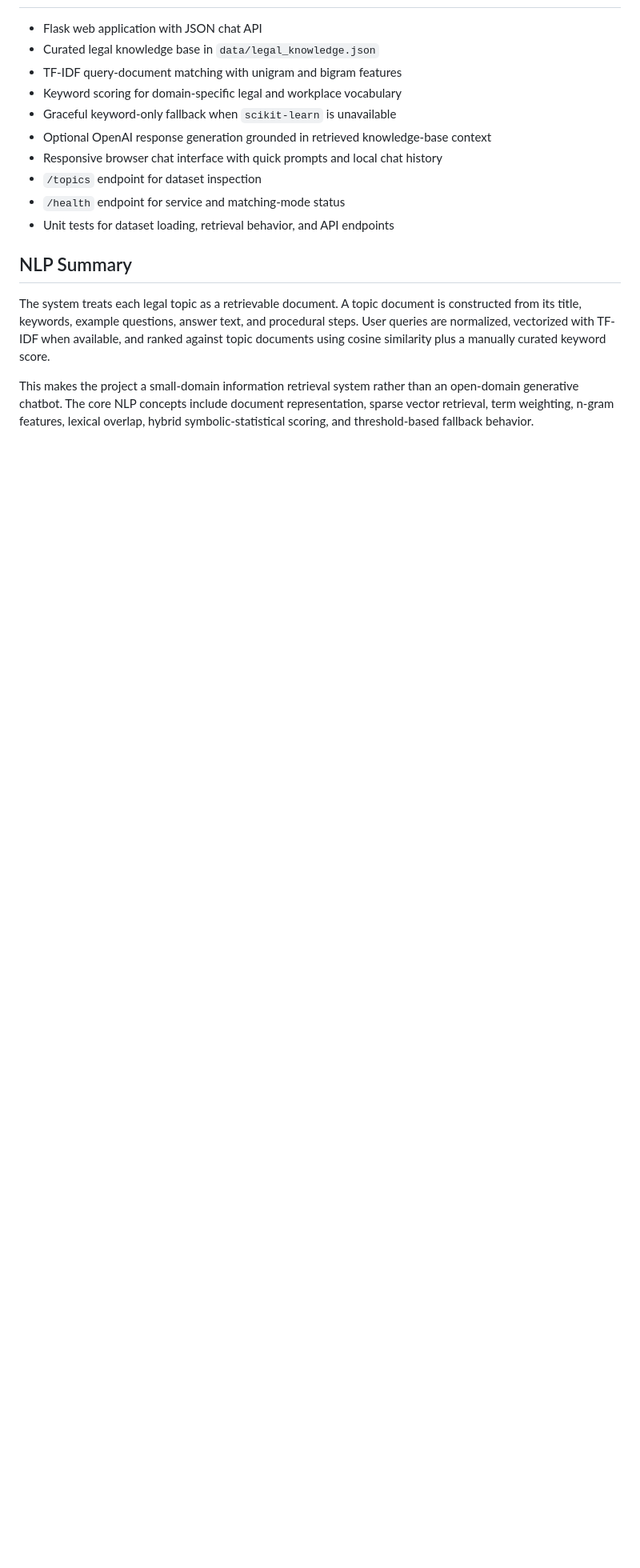
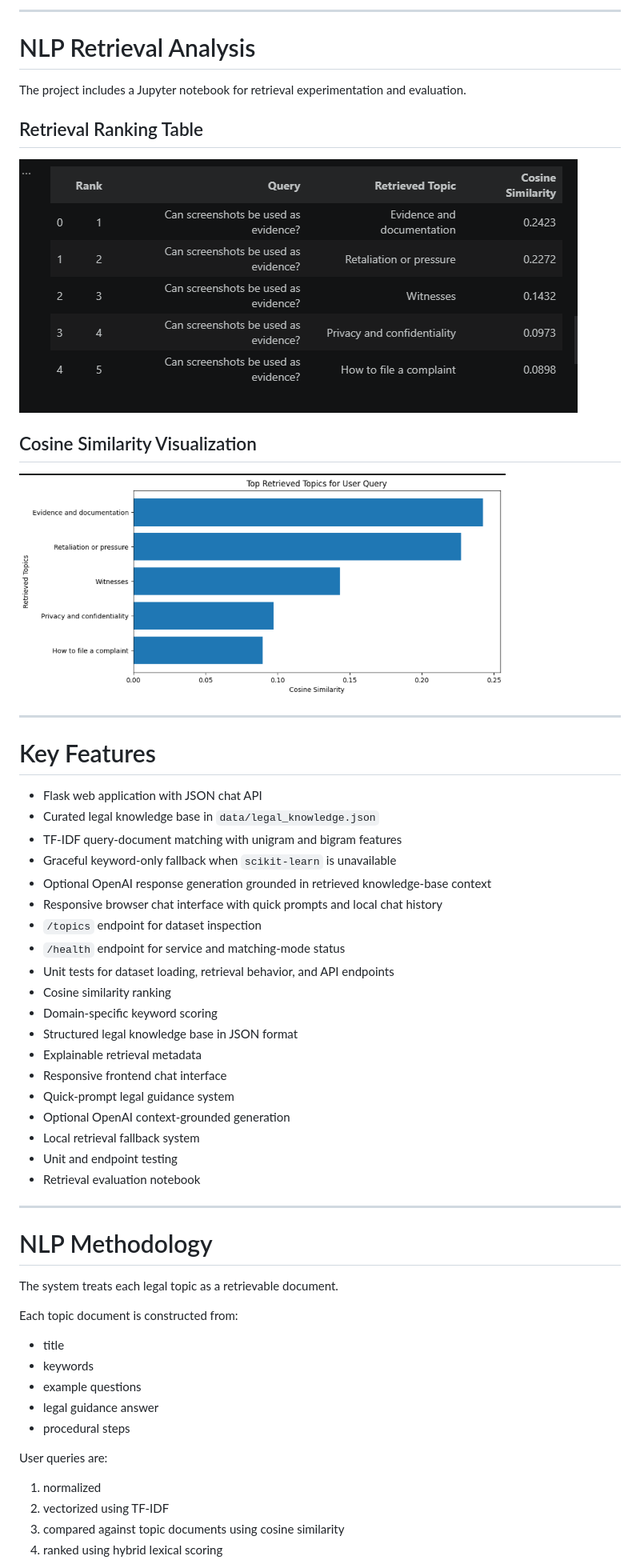
Before and after one commit to mubasharulislam/legal-rights-nlp-chatbot, a Markdown page: README.md, the part around one of its changes. Shown at 80% size. Rendered like a GitHub page; blank space fills up the shorter version.

```diff
--- a/README.md
+++ b/README.md
@@ -8,17 +42,57 @@ The chatbot provides general legal information only. It is not a substitute for
+---
+
+# NLP Retrieval Analysis
+
+The project includes a Jupyter notebook for retrieval experimentation and evaluation.
+
+## Retrieval Ranking Table
+
+![Notebook Analysis](outputs/screenshots/notebook_retrieval_analysis.png)
+
+## Cosine Similarity Visualization
+
+![Visualization](outputs/screenshots/retrieval_similarity_visualization.png)
+
+---
+
+# Key Features
 
 - Flask web application with JSON chat API
 - Curated legal knowledge base in `data/legal_knowledge.json`
 - TF-IDF query-document matching with unigram and bigram features
-- Keyword scoring for domain-specific legal and workplace vocabulary
 - Graceful keyword-only fallback when `scikit-learn` is unavailable
 - Optional OpenAI response generation grounded in retrieved knowledge-base context
 - Responsive browser chat interface with quick prompts and local chat history
 - `/topics` endpoint for dataset inspection
 - `/health` endpoint for service and matching-mode status
 - Unit tests for dataset loading, retrieval behavior, and API endpoints
+- Cosine similarity ranking
+- Domain-specific keyword scoring
+- Structured legal knowledge base in JSON format
+- Explainable retrieval metadata
+- Responsive frontend chat interface
+- Quick-prompt legal guidance system
+- Optional OpenAI context-grounded generation
+- Local retrieval fallback system
+- Unit and endpoint testing
+- Retrieval evaluation notebook
 
-## NLP Summary
+---
 
-The system treats each legal topic as a retrievable document. A topic document is constructed from its title, keywords, example questions, answer text, and procedural steps. User queries are normalized, vectorized with TF-IDF when available, and ranked against topic documents using cosine similarity plus a manually curated keyword score.
+# NLP Methodology
 
-This makes the project a small-domain information retrieval system rather than an open-domain generative chatbot. The core NLP concepts include document representation, sparse vector retrieval, term weighting, n-gram features, lexical overlap, hybrid symbolic-statistical scoring, and threshold-based fallback behavior.
+The system treats each legal topic as a retrievable document.
+
+Each topic document is constructed from:
+- title
+- keywords
+- example questions
+- legal guidance answer
+- procedural steps
+
+User queries are:
+1. normalized
+2. vectorized using TF-IDF
+3. compared against topic documents using cosine similarity
+4. ranked using hybrid lexical scoring
+
```
Also changed, not shown: other parts of README.md (+48 -3 lines).
